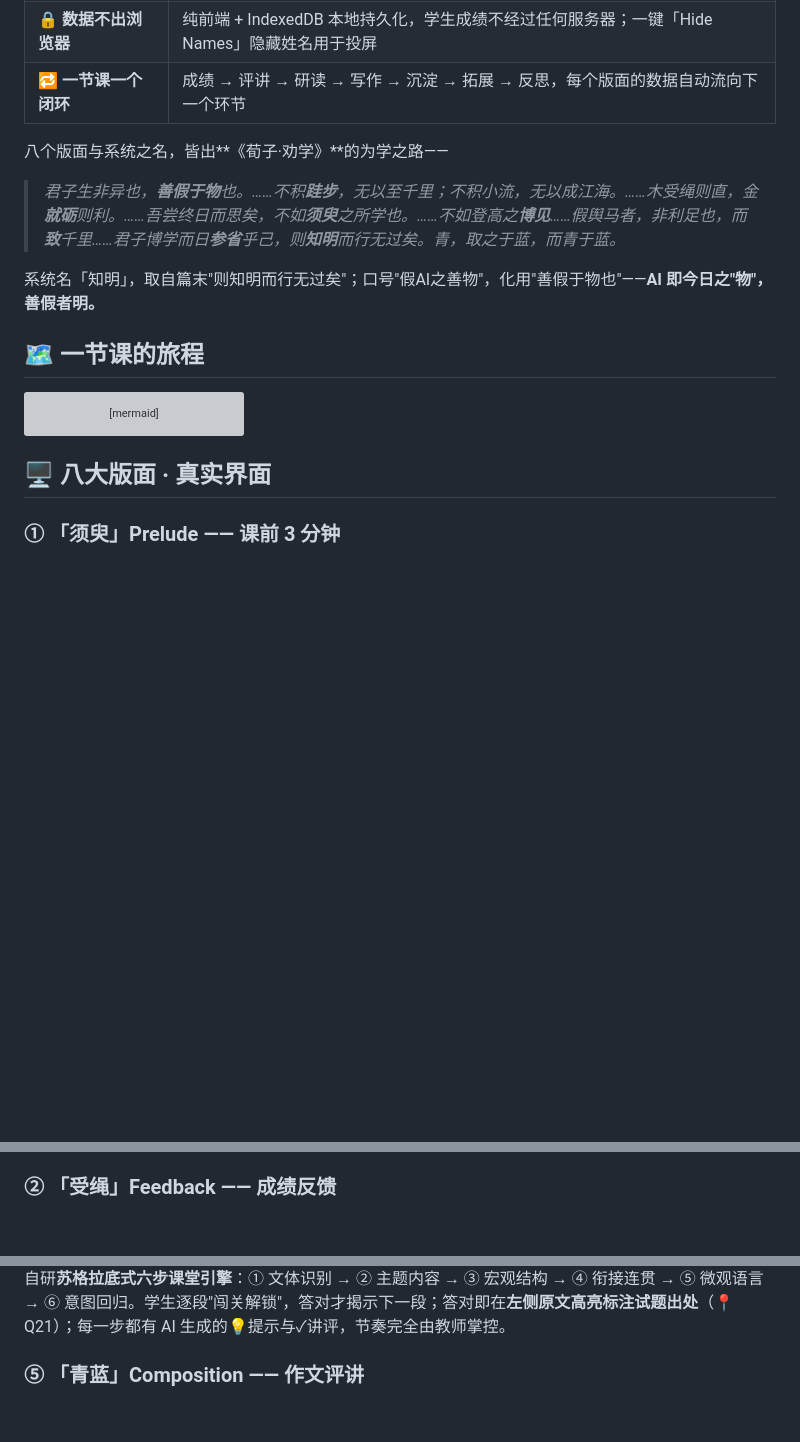
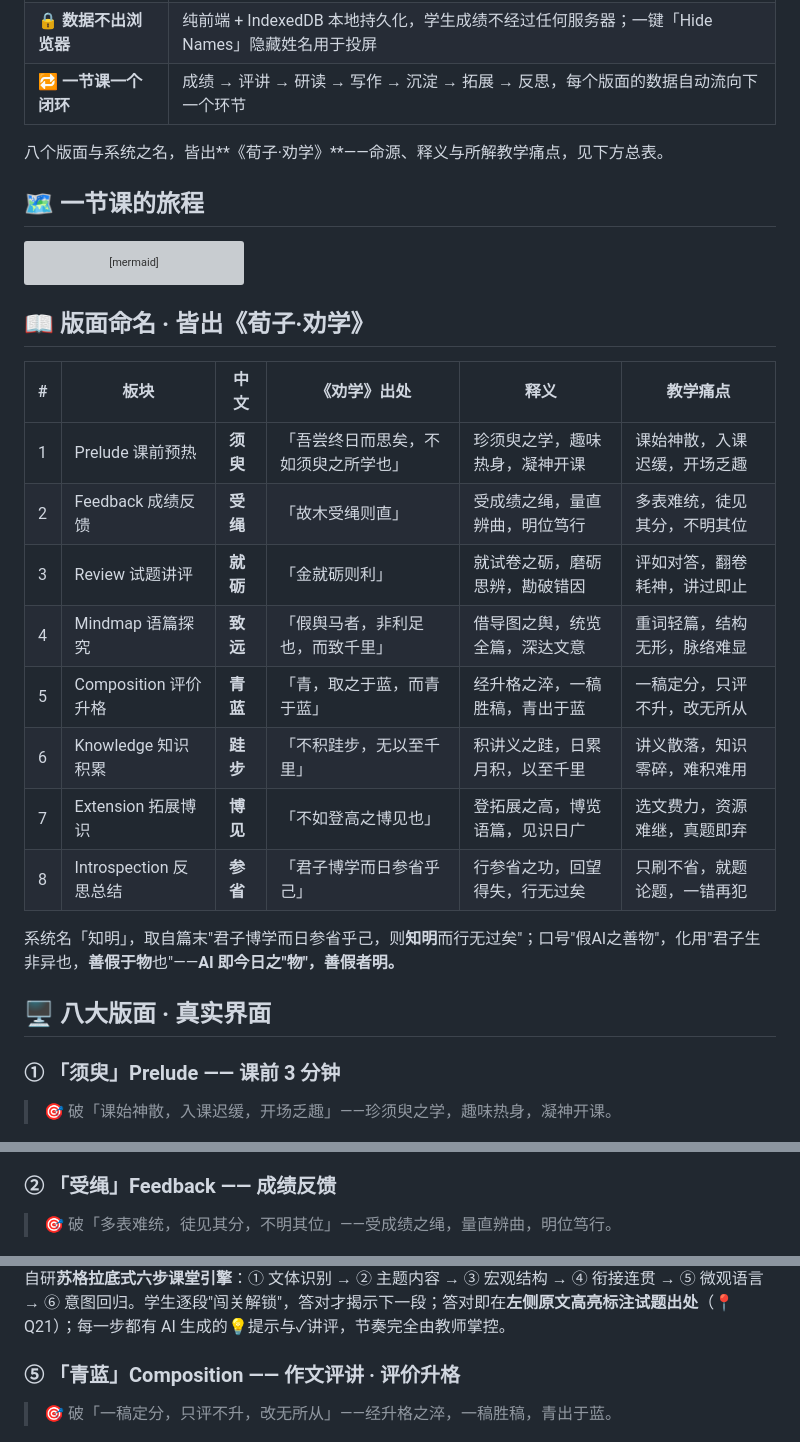
Before and after one commit to PhidelDelphi/AIkoko, a Markdown page: README.md, 3 parts joined by grey strips. GitHub-like rendering; blank space fills up the shorter version; grey boxes are pictures that could not be loaded.

Commit message:
README：新增《劝学》命源总表（中文/出处/释义/教学痛点），八版面各配痛点破题行与真实界面截图

````diff
--- a/README.md
+++ b/README.md
@@ -32,11 +32,7 @@
 | 🔒 **数据不出浏览器** | 纯前端 + IndexedDB 本地持久化，学生成绩不经过任何服务器；一键「Hide Names」隐藏姓名用于投屏 |
 | 🔁 **一节课一个闭环** | 成绩 → 评讲 → 研读 → 写作 → 沉淀 → 拓展 → 反思，每个版面的数据自动流向下一个环节 |
 
-八个版面与系统之名，皆出**《荀子·劝学》**的为学之路——
-
-> *君子生非异也，**善假于物**也。……不积**跬步**，无以至千里；不积小流，无以成江海。……木受绳则直，金**就砺**则利。……吾尝终日而思矣，不如**须臾**之所学也。……不如登高之**博见**……假舆马者，非利足也，而**致**千里……君子博学而日**参省**乎己，则**知明**而行无过矣。青，取之于蓝，而青于蓝。*
-
-系统名「知明」，取自篇末"则知明而行无过矣"；口号"假AI之善物"，化用"善假于物也"——**AI 即今日之"物"，善假者明。**
+八个版面与系统之名，皆出**《荀子·劝学》**——命源、释义与所解教学痛点，见下方总表。
 
 ## 🗺️ 一节课的旅程
 
@@ -51,14 +47,35 @@ flowchart LR
     G --> H["「参省」Introspection<br/>教学反思"]
 ```
 
+## 📖 版面命名 · 皆出《荀子·劝学》
+
+| # | 板块 | 中文 | 《劝学》出处 | 释义 | 教学痛点 |
+| --- | --- | --- | --- | --- | --- |
+| 1 | Prelude 课前预热 | **须臾** | 「吾尝终日而思矣，不如须臾之所学也」 | 珍须臾之学，趣味热身，凝神开课 | 课始神散，入课迟缓，开场乏趣 |
+| 2 | Feedback 成绩反馈 | **受绳** | 「故木受绳则直」 | 受成绩之绳，量直辨曲，明位笃行 | 多表难统，徒见其分，不明其位 |
+| 3 | Review 试题讲评 | **就砺** | 「金就砺则利」 | 就试卷之砺，磨砺思辨，勘破错因 | 评如对答，翻卷耗神，讲过即止 |
+| 4 | Mindmap 语篇探究 | **致远** | 「假舆马者，非利足也，而致千里」 | 借导图之舆，统览全篇，深达文意 | 重词轻篇，结构无形，脉络难显 |
+| 5 | Composition 评价升格 | **青蓝** | 「青，取之于蓝，而青于蓝」 | 经升格之淬，一稿胜稿，青出于蓝 | 一稿定分，只评不升，改无所从 |
+| 6 | Knowledge 知识积累 | **跬步** | 「不积跬步，无以至千里」 | 积讲义之跬，日累月积，以至千里 | 讲义散落，知识零碎，难积难用 |
+| 7 | Extension 拓展博识 | **博见** | 「不如登高之博见也」 | 登拓展之高，博览语篇，见识日广 | 选文费力，资源难继，真题即弃 |
+| 8 | Introspection 反思总结 | **参省** | 「君子博学而日参省乎己」 | 行参省之功，回望得失，行无过矣 | 只刷不省，就题论题，一错再犯 |
+
+系统名「知明」，取自篇末"君子博学而日参省乎己，则**知明**而行无过矣"；口号"假AI之善物"，化用"君子生非异也，**善假于物**也"——**AI 即今日之"物"，善假者明。**
+
 ## 🖥️ 八大版面 · 真实界面
 
 ### ① 「须臾」Prelude —— 课前 3 分钟
+
+> 🎯 破「课始神散，入课迟缓，开场乏趣」——珍须臾之学，趣味热身，凝神开课。
+
 <img src="docs/screenshots/01-prelude.png" width="88%">
 
 每日九宫格素材自动生成：每日一句 / 每日一词 / 每日人物 / 每日歌曲 / 每日新闻 / 每日名画 / 冷知识 / 谜语 / 每日一书，多语言文字墙营造课堂仪式感，一键 **LET'S BEGIN** 进入正课。
 
 ### ② 「受绳」Feedback —— 成绩反馈
+
+> 🎯 破「多表难统，徒见其分，不明其位」——受成绩之绳，量直辨曲，明位笃行。
+
 <img src="docs/screenshots/02-scores.png" width="88%">
 
 Excel 答题明细一键导入；按分数排序自动颁发 🥇🥈🥉 奖牌徽章；总分按等级着色；七题型分项得分一目了然；**隐私模式一键隐藏全部姓名**，投屏零顾虑。
@@ -73,7 +96,10 @@ Excel 答题明细一键导入；按分数排序自动颁发 🥇🥈🥉 奖牌
 
 自研**苏格拉底式六步课堂引擎**：① 文体识别 → ② 主题内容 → ③ 宏观结构 → ④ 衔接连贯 → ⑤ 微观语言 → ⑥ 意图回归。学生逐段"闯关解锁"，答对才揭示下一段；答对即在**左侧原文高亮标注试题出处**（📍 Q21）；每一步都有 AI 生成的💡提示与✓讲评，节奏完全由教师掌控。
 
-### ⑤ 「青蓝」Composition —— 作文评讲
+### ⑤ 「青蓝」Composition —— 作文评讲 · 评价升格
+
+> 🎯 破「一稿定分，只评不升，改无所从」——经升格之淬，一稿胜稿，青出于蓝。
+
 <img src="docs/screenshots/05-composition.png" width="88%">
 
 读后续写 / 应用文**八步评讲框架**：核对语篇 → 确定主题 → 寻找伏笔 → 预测情节 → 反熵问题 → 输入语料（Show, not tell 图文语料库）→ 评价升格 → 共赏佳作。试卷 PDF + 答案 PDF 导入后**自动识别原文、段首句与范文**并分篇建档。
````
Also changed, not shown: other parts of README.md (+15 -0 lines).
